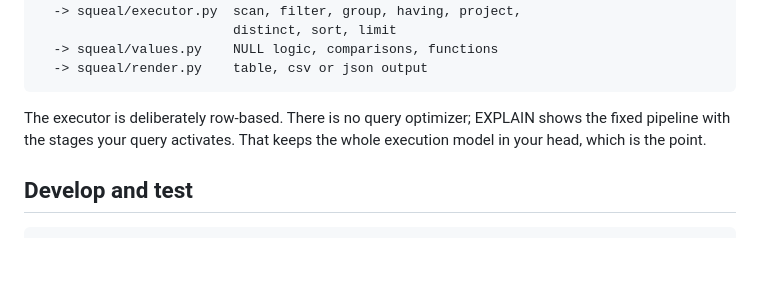
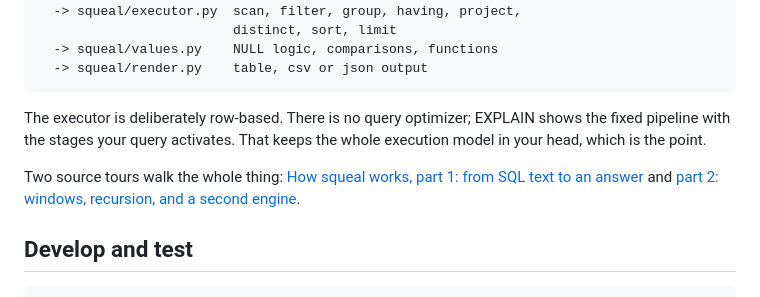
Before and after one commit to TheRealAlexxx/squeal, a Markdown page: README.md, the part around the change. Drawn GitHub-style; blank space fills up the shorter version.

Commit message:
docs: link the two how-squeal-works articles from the README and each other

````diff
--- a/README.md
+++ b/README.md
@@ -174,6 +174,10 @@ The executor is deliberately row-based. There is no query optimizer;
 EXPLAIN shows the fixed pipeline with the stages your query activates.
 That keeps the whole execution model in your head, which is the point.
 
+Two source tours walk the whole thing: [How squeal works, part 1: from
+SQL text to an answer](docs/how-squeal-works-1.md) and [part 2:
+windows, recursion, and a second engine](docs/how-squeal-works-2.md).
+
 ## Develop and test
 
 ```
````
Also changed, not shown: docs/how-squeal-works-1.md (+4 -1 lines), docs/how-squeal-works-2.md (+2 -1 lines).
